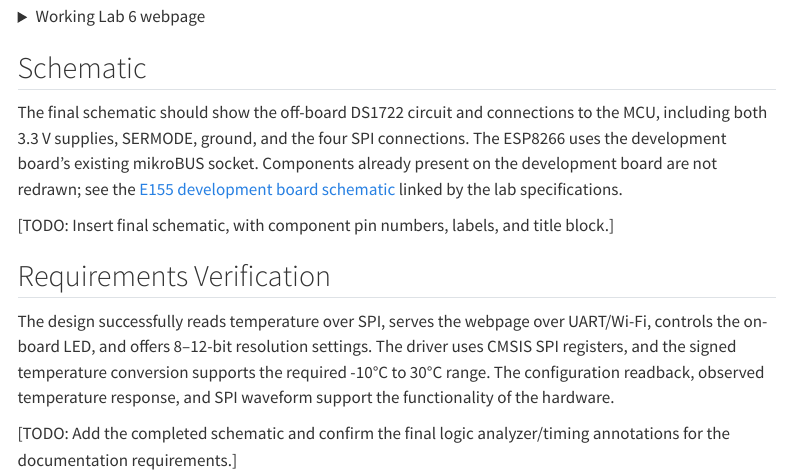
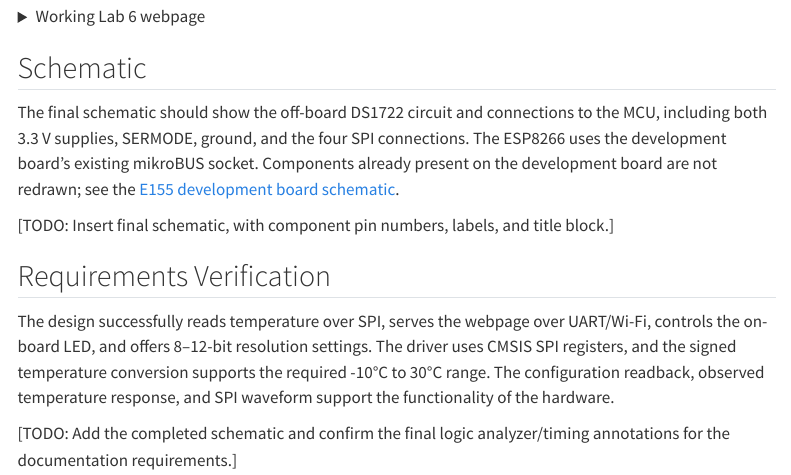
Before and after one commit to thivenanderson/E155-Portfolio, a Quarto document (labs/lab6/lab6.qmd): the page in a window 1100 px wide, from 1960 px down. Rendered offline with R 4.5, knitr and Pandoc in place of Quarto, with nearby package versions; menus at the side of the page are left out.

Commit message:
Link directly to E155 development board schematic

```diff
--- a/labs/lab6/lab6.qmd
+++ b/labs/lab6/lab6.qmd
@@ -100,7 +100,7 @@ The ESP8266 hosted the webpage over its Wi-Fi network. The page displayed the me
 
 ## Schematic
 
-The final schematic should show the off-board DS1722 circuit and connections to the MCU, including both 3.3 V supplies, SERMODE, ground, and the four SPI connections. The ESP8266 uses the development board's existing mikroBUS socket. Components already present on the development board are not redrawn; see the [E155 development board schematic](https://hmc-e155.github.io/lab/lab6/specs.html) linked by the lab specifications.
+The final schematic should show the off-board DS1722 circuit and connections to the MCU, including both 3.3 V supplies, SERMODE, ground, and the four SPI connections. The ESP8266 uses the development board's existing mikroBUS socket. Components already present on the development board are not redrawn; see the [E155 development board schematic](https://hmc-e155.github.io/assets/doc/E155%20FA22%20Development%20Board%20Schematic.pdf).
 
 [TODO: Insert final schematic, with component pin numbers, labels, and title block.]
 
```
